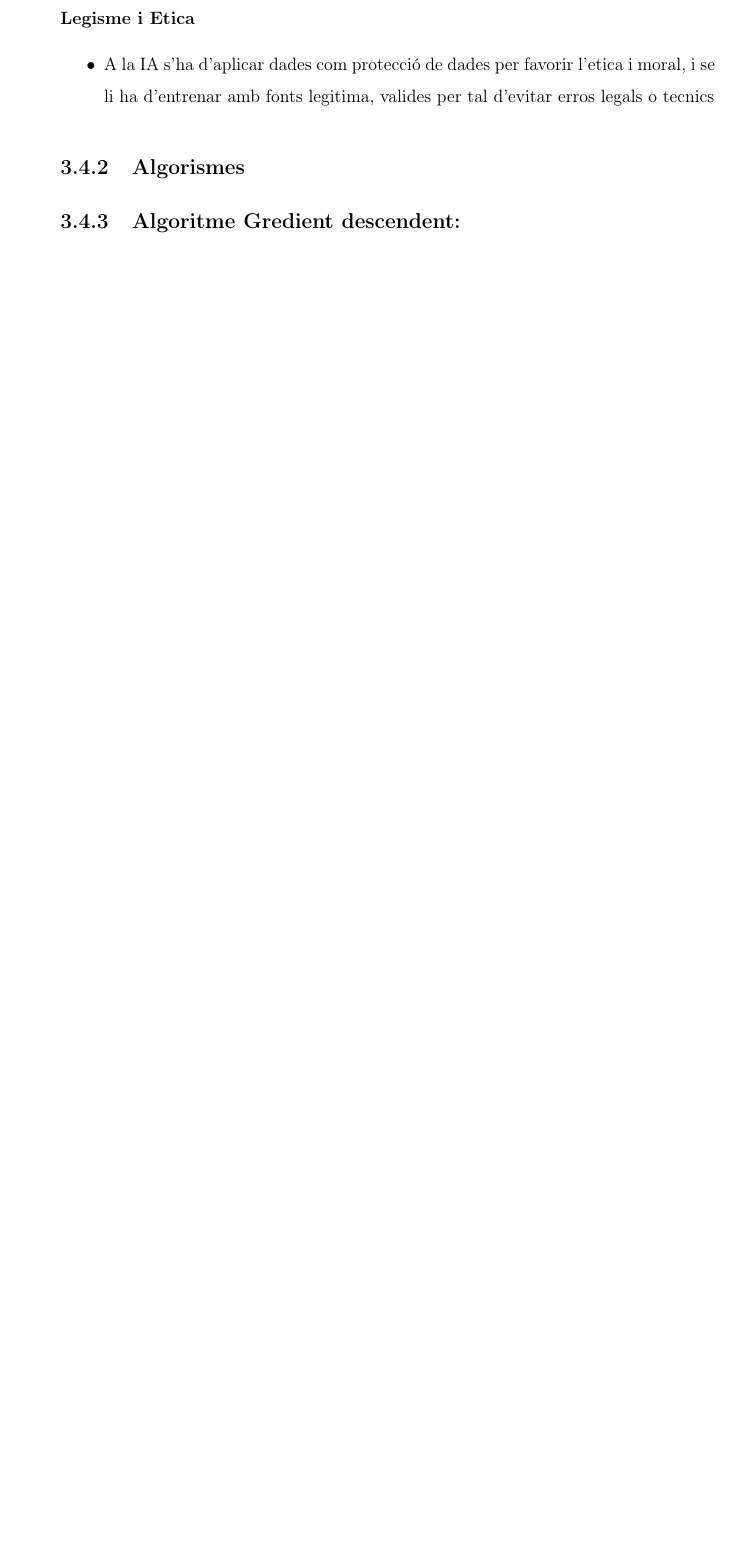
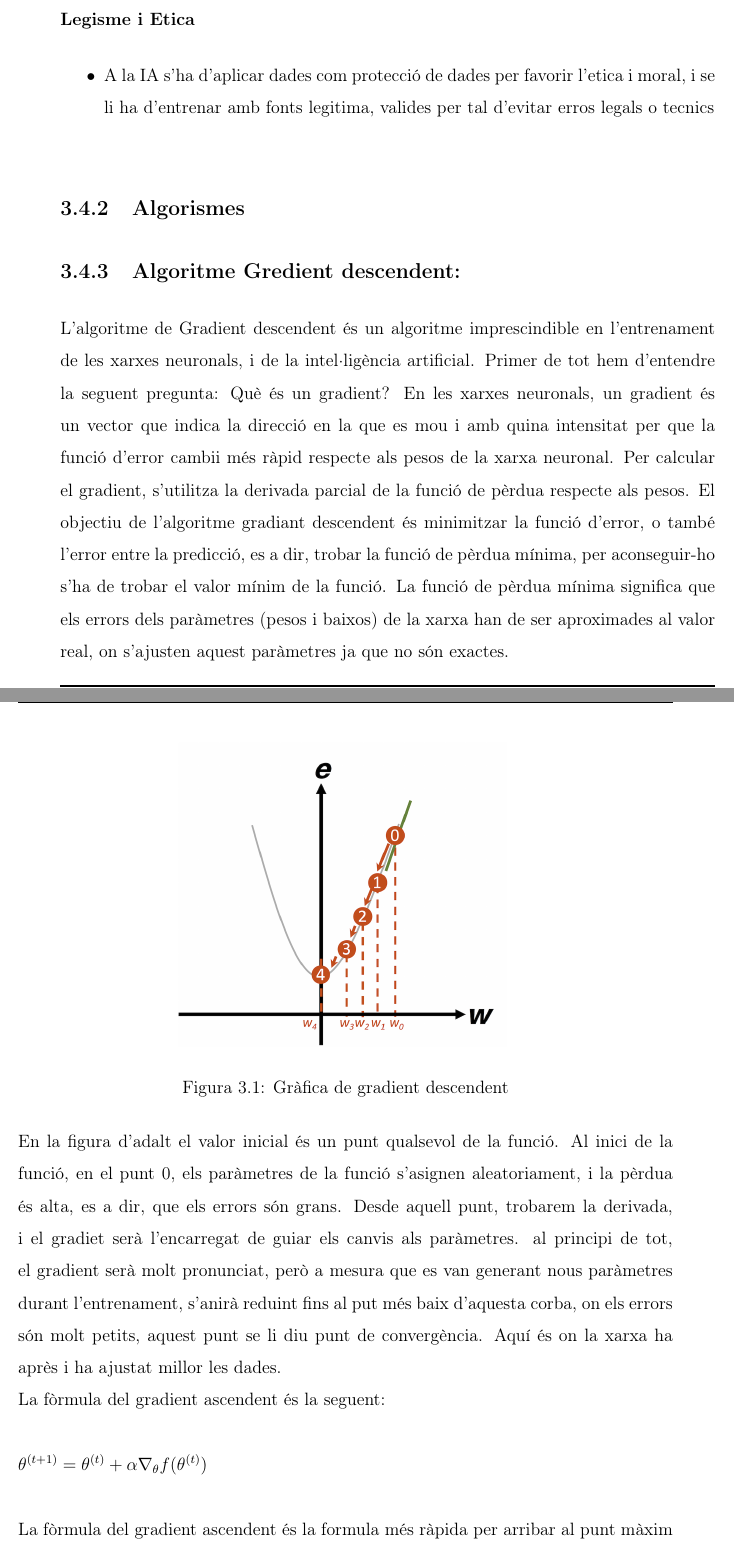
Before and after one commit to Rui564/TR-RJ-2025, a LaTeX book (memoria_RJ/memoriaRJ.tex, which reads memoria_RJ/capitols/recercaPrevia/recercaPrevia.tex): part of page 15 of 67 before the commit and two parts of pages 15 and 16 of 69 after it, the two joined at a grey line, cut so that both start at the same text, the shorter picture padded with empty space. Compiled offline with pdfLaTeX.

Commit message:
He avançat en l'apartat de gradients

```diff
--- a/memoria_RJ/capitols/recercaPrevia/recercaPrevia.tex
+++ b/memoria_RJ/capitols/recercaPrevia/recercaPrevia.tex
@@ -65,6 +65,24 @@ Les dades son fonamentals per la IA ja que es la base de l'aprennetatge del mode
 
 \subsection{Algorismes}\label{subsec:Algorismes}
 \subsection{Algoritme Gredient descendent:}
+L'algoritme de Gradient descendent és un algoritme imprescindible en l'entrenament de les xarxes neuronals, i de la intel·ligència artificial. Primer de tot hem d'entendre la seguent pregunta: Què és un gradient? En les xarxes neuronals, un gradient és un vector que indica la direcció en la que es mou i amb quina intensitat per que la funció d'error cambii més ràpid respecte als pesos de la xarxa neuronal. Per calcular el gradient, s'utilitza la derivada parcial de la funció de pèrdua respecte als pesos.
+El objectiu de l'algoritme gradiant descendent és minimitzar la funció d'error, o també l'error entre la predicció, es a dir, trobar la funció de pèrdua mínima, per aconseguir-ho s'ha de trobar el valor mínim de la funció. La funció de pèrdua mínima significa que els errors dels paràmetres (pesos i baixos) de la xarxa han de ser aproximades al valor real, on s'ajusten aquest paràmetres ja que no són exactes.
+
+\begin{figure}[H]
+    \centering
+    \includegraphics[width=0.5\textwidth]{./figures/gradient_descendent.png}
+    \caption{Gràfica de gradient descendent}
+\end{figure}
+
+En la figura d'adalt el valor inicial és un punt qualsevol de la funció. Al inici de la funció, en el punt 0, els paràmetres de la funció s'asignen aleatoriament, i la pèrdua és alta, es a dir, que els errors són grans. Desde aquell punt, trobarem la derivada, i el gradiet serà l'encarregat de guiar els canvis als paràmetres.
+al principi de tot, el gradient serà molt pronunciat, però a mesura que es van generant nous paràmetres durant l'entrenament, s'anirà reduint fins al put més baix d'aquesta corba, on els errors són molt petits, aquest punt se li diu punt de convergència. Aquí és on la xarxa ha après i ha ajustat millor les dades.
+
+La fòrmula del gradient ascendent és la seguent: \\
+
+\theta^{(t+1)} = \theta^{(t)} + \alpha \nabla_\theta f(\theta^{(t)})\\
+
+La fòrmula del gradient ascendent és la formula més ràpida per arribar al punt màxim dels gradients. Per tant la fòrmula del gradient descendent seria aquesta mateixa en negatiu, perquè és la forma més ràpida de trobar el punt mínim.
+
 \subsubsection{L'aprenentage automàtic(Machine learning)}
 \begin{itemize}
  \item L'aprenentatge automàtic és una branca crucial de la intel·ligencia artificial, consisteix en cobrar vida a la maquina, donar-li el poder d'aprenentatge dels humans, realitzar tasques de manera autonoma i finalment les infinites possibilitats de evolucionar a traves de l'experiencia i molt més dades. Segons la \href{https://ischoolonline.berkeley.edu/blog/what-is-machine-learning/}{UC Berkeley} el procéss automatic es pot dividir-se en tres parts:
```
Also changed, not shown: memoria_RJ/figures/gradient_descendent.png (added).
